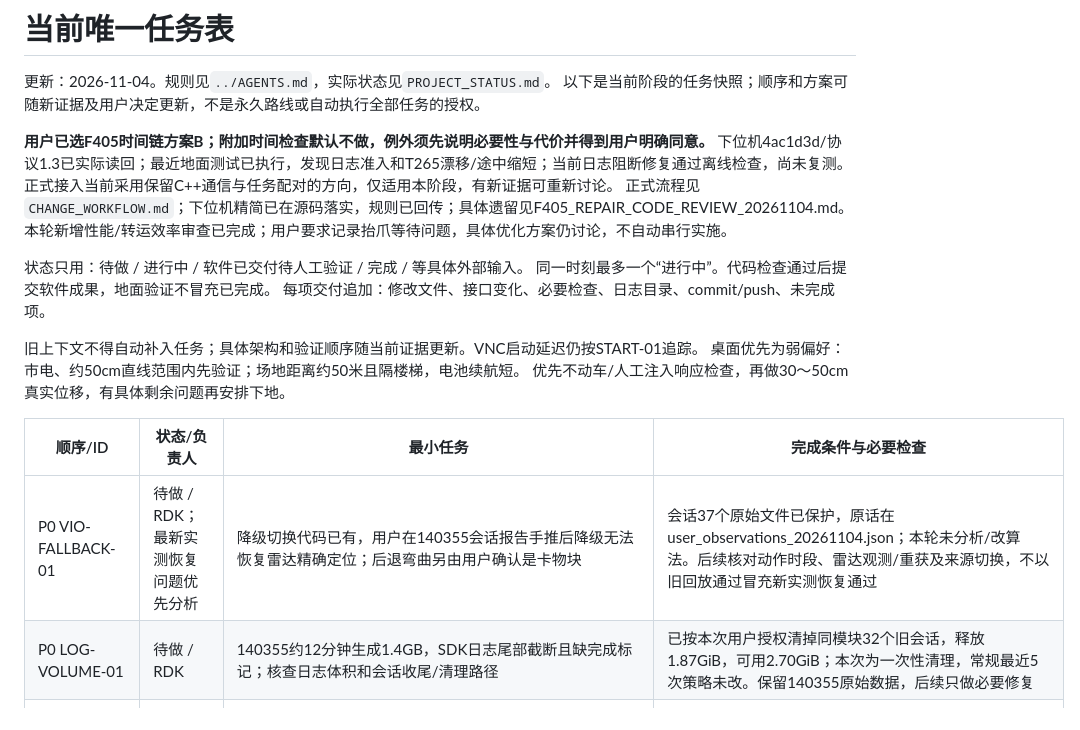
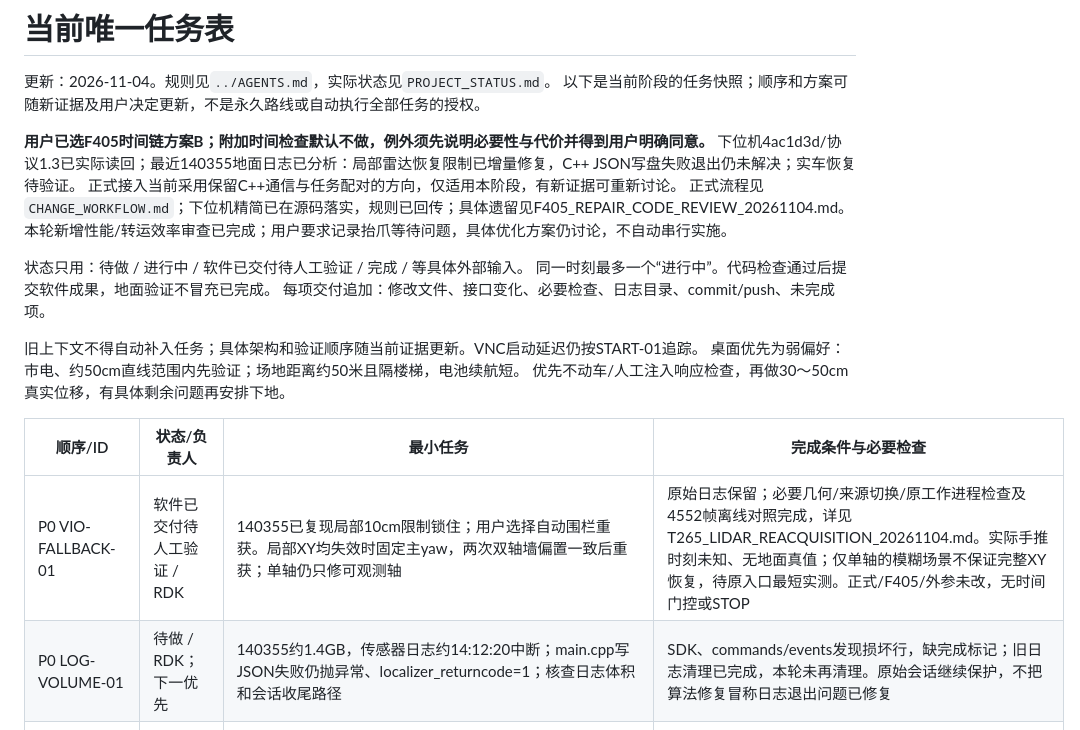
Before and after one commit to danmo-teng/shijue_fangan, a Markdown page: docs/PROJECT_TODO.md, the part around the change. Rendered like a GitHub page.

```diff
--- a/docs/PROJECT_TODO.md
+++ b/docs/PROJECT_TODO.md
@@ -4,7 +4,7 @@
 以下是当前阶段的任务快照；顺序和方案可随新证据及用户决定更新，不是永久路线或自动执行全部任务的授权。
 
 **用户已选F405时间链方案B；附加时间检查默认不做，例外须先说明必要性与代价并得到用户明确同意。**
-下位机4ac1d3d/协议1.3已实际读回；最近地面测试已执行，发现日志准入和T265漂移/途中缩短；当前日志阻断修复通过离线检查，尚未复测。
+下位机4ac1d3d/协议1.3已实际读回；最近140355地面日志已分析：局部雷达恢复限制已增量修复，C++ JSON写盘失败退出仍未解决；实车恢复待验证。
 正式接入当前采用保留C++通信与任务配对的方向，仅适用本阶段，有新证据可重新讨论。
 正式流程见`CHANGE_WORKFLOW.md`；下位机精简已在源码落实，规则已回传；具体遗留见F405_REPAIR_CODE_REVIEW_20261104.md。
 本轮新增性能/转运效率审查已完成；用户要求记录抬爪等待问题，具体优化方案仍讨论，不自动串行实施。
@@ -19,8 +19,8 @@
 
 | 顺序/ID | 状态/负责人 | 最小任务 | 完成条件与必要检查 |
 | --- | --- | --- | --- |
-| P0 VIO-FALLBACK-01 | 待做 / RDK；最新实测恢复问题优先分析 | 降级切换代码已有，用户在140355会话报告手推后降级无法恢复雷达精确定位；后退弯曲另由用户确认是卡物块 | 会话37个原始文件已保护，原话在user_observations_20261104.json；本轮未分析/改算法。后续核对动作时段、雷达观测/重获及来源切换，不以旧回放通过冒充新实测恢复通过 |
-| P0 LOG-VOLUME-01 | 待做 / RDK | 140355约12分钟生成1.4GB，SDK日志尾部截断且缺完成标记；核查日志体积和会话收尾/清理路径 | 已按本次用户授权清掉同模块32个旧会话，释放1.87GiB，可用2.70GiB；本次为一次性清理，常规最近5次策略未改。保留140355原始数据，后续只做必要修复 |
+| P0 VIO-FALLBACK-01 | 软件已交付待人工验证 / RDK | 140355已复现局部10cm限制锁住；用户选择自动围栏重获。局部XY均失效时固定主yaw，两次双轴墙偏置一致后重获；单轴仍只修可观测轴 | 原始日志保留；必要几何/来源切换/原工作进程检查及4552帧离线对照完成，详见T265_LIDAR_REACQUISITION_20261104.md。实际手推时刻未知、无地面真值；仅单轴的模糊场景不保证完整XY恢复，待原入口最短实测。正式/F405/外参未改，无时间门控或STOP |
+| P0 LOG-VOLUME-01 | 待做 / RDK；下一优先 | 140355约1.4GB，传感器日志约14:12:20中断；main.cpp写JSON失败仍抛异常、localizer_returncode=1；核查日志体积和会话收尾路径 | SDK、commands/events发现损坏行，缺完成标记；旧日志清理已完成，本轮未再清理。原始会话继续保护，不把算法修复冒称日志退出问题已修复 |
 | P0 LOG-CONTROL-01 | 软件已交付待人工验证 / RDK | 移除日志失败对身份查询、动作、Python/SDK官方轮速输入的阻断；保留不完整告警 | 旧日志曾有56次运动拒发；相关检查/编译已通过。140355新会话仍待分析；同步诊断写盘与Pose发布耦合另待整理；见T265_DYNAMIC_LOG_AND_DRIFT_20261104.md |
 | P0 COLLAB-01 | 完成 / 双方规则已核对 | 下位机AGENTS规则提交ca87bfa已回传；本窗口只读，不将外部“用户确认”自动变成额外授权 | 使用transfer.txt纯文本交接，覆盖前追加保留内容至.txt.bak；真实落地与运行结果分开 |
 | P0 F405-FAULT-01 | 等具体外部输入 / 下位机遗留行为 | 4ac1d3d中年龄门/恢复ready已改，实烧身份本轮已读回；仍需核对Location丢弃>30°恢复增量且valid=true的行为 | 共享UART主机回归通过，板端IDLE/fault0且反馈可用；运动未验证。只处理局部问题，不另加时间检查/诊断框架 |
```
Also changed, not shown: docs/PROJECT_STATUS.md (+8 -7 lines), docs/T265_LIDAR_REACQUISITION_20261104.md (added, +100 -0 lines), docs/analysis/t265_recovery_20261104/reacquisition_comparison.png (added), 6 other files.
